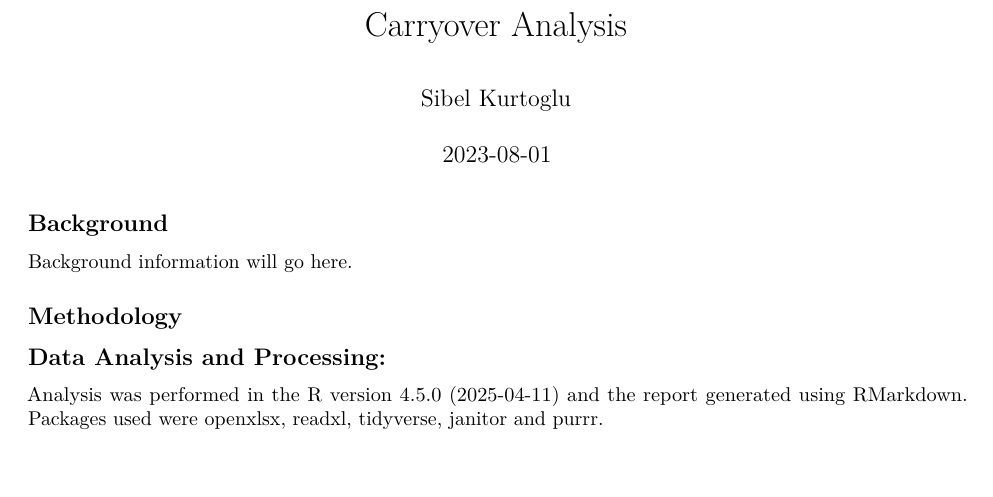
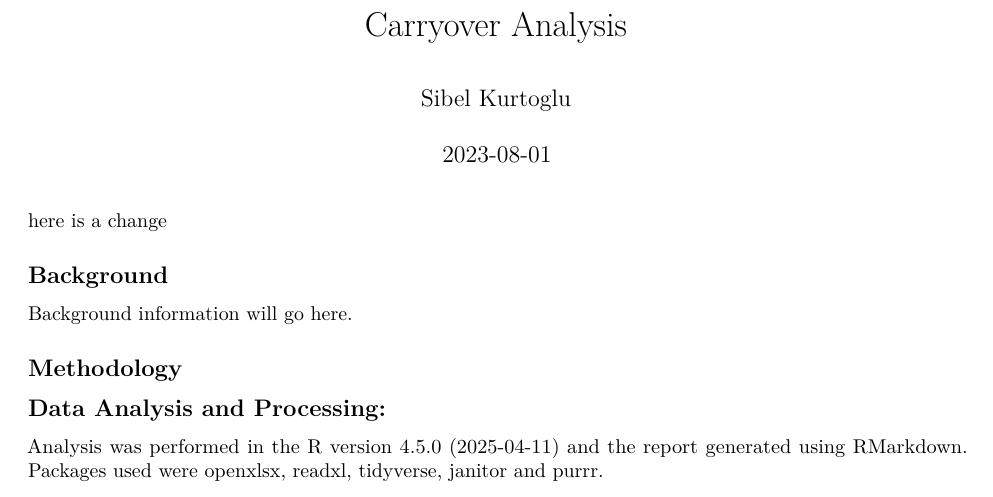
Before and after one commit to sibelkurtoglu/UDS_carryover, an R Markdown document (Carry_Over_Analysis.Rmd): part of page 1 of 4, cut so that both start at the same text, the shorter picture padded with empty space. Rendered offline with R 4.5, knitr and Pandoc, then LaTeX, with nearby package versions; the code chunks are not run, so their results and figures are left out.

Commit message:
first change

````diff
--- a/Carry_Over_Analysis.Rmd
+++ b/Carry_Over_Analysis.Rmd
@@ -13,6 +13,7 @@ output:
 knitr::opts_chunk$set(echo = FALSE, warning = FALSE, message = FALSE, fig.height = 2.5)
 ```
 
+here is a change
 
 ```{r libraries}
 library(readxl)
````
